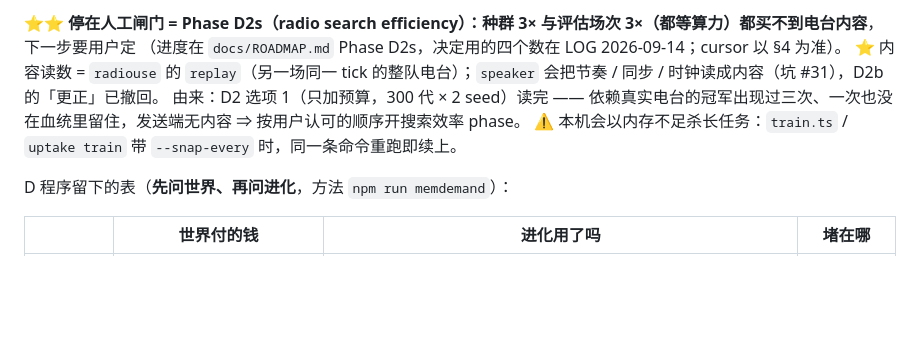
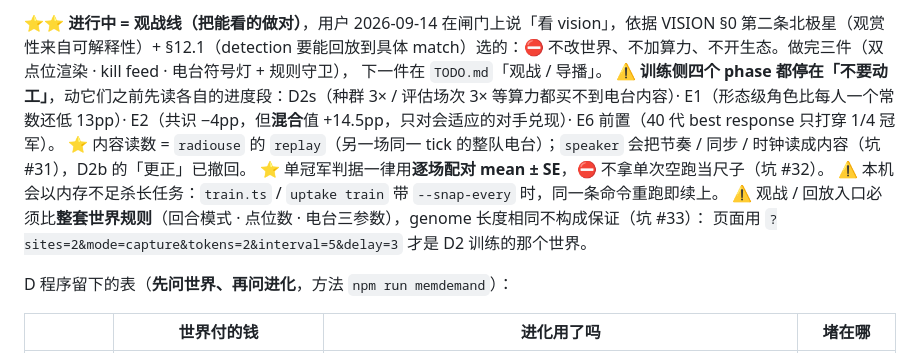
Before and after one commit to Quarkgluonmixture/evoshooter-arena, a Markdown page: CHECKPOINT.md, the part around one of its changes. Drawn GitHub-style; blank space fills up the shorter version.

```diff
--- a/CHECKPOINT.md
+++ b/CHECKPOINT.md
@@ -13,9 +13,14 @@
 
-⭐⭐ **停在人工闸门 = Phase D2s（radio search efficiency）：种群 3× 与评估场次 3×（都等算力）都买不到电台内容**，下一步要用户定
-（进度在 `docs/ROADMAP.md` Phase D2s，决定用的四个数在 LOG 2026-09-14；cursor 以 §4 为准）。
+⭐⭐ **进行中 = 观战线（把能看的做对）**，用户 2026-09-14 在闸门上说「看 vision」，依据 VISION §0 第二条北极星（观赏性来自可解释性）+
+§12.1（detection 要能回放到具体 match）选的：⛔ 不改世界、不加算力、不开生态。做完三件（双点位渲染 · kill feed · 电台符号灯 + 规则守卫），
+下一件在 `TODO.md`「观战 / 导播」。
+⚠ **训练侧四个 phase 都停在「不要动工」**，动它们之前先读各自的进度段：D2s（种群 3× / 评估场次 3× 等算力都买不到电台内容）·
+E1（形态级角色比每人一个常数还低 13pp）· E2（共识 −4pp，但**混合**值 +14.5pp，只对会适应的对手兑现）· E6 前置（40 代 best response 只打穿 1/4 冠军）。
 ⭐ 内容读数 = `radiouse` 的 `replay`（另一场同一 tick 的整队电台）；`speaker` 会把节奏 / 同步 / 时钟读成内容（坑 #31），D2b 的「更正」已撤回。
-由来：D2 选项 1（只加预算，300 代 × 2 seed）读完 —— 依赖真实电台的冠军出现过三次、一次也没在血统里留住，发送端无内容 ⇒ 按用户认可的顺序开搜索效率 phase。
+⭐ 单冠军判据一律用**逐场配对 mean ± SE**，⛔ 不拿单次空跑当尺子（坑 #32）。
 ⚠ 本机会以内存不足杀长任务：`train.ts` / `uptake train` 带 `--snap-every` 时，同一条命令重跑即续上。
+⚠ 观战 / 回放入口必须比**整套世界规则**（回合模式 · 点位数 · 电台三参数），genome 长度相同不构成保证（坑 #33）：
+页面用 `?sites=2&mode=capture&tokens=2&interval=5&delay=3` 才是 D2 训练的那个世界。
 
 D 程序留下的表（**先问世界、再问进化**，方法 `npm run memdemand`）：
 
```
Also changed, not shown: other parts of CHECKPOINT.md (+1 -1 lines), GOTCHAS.md (+9 -0 lines).
